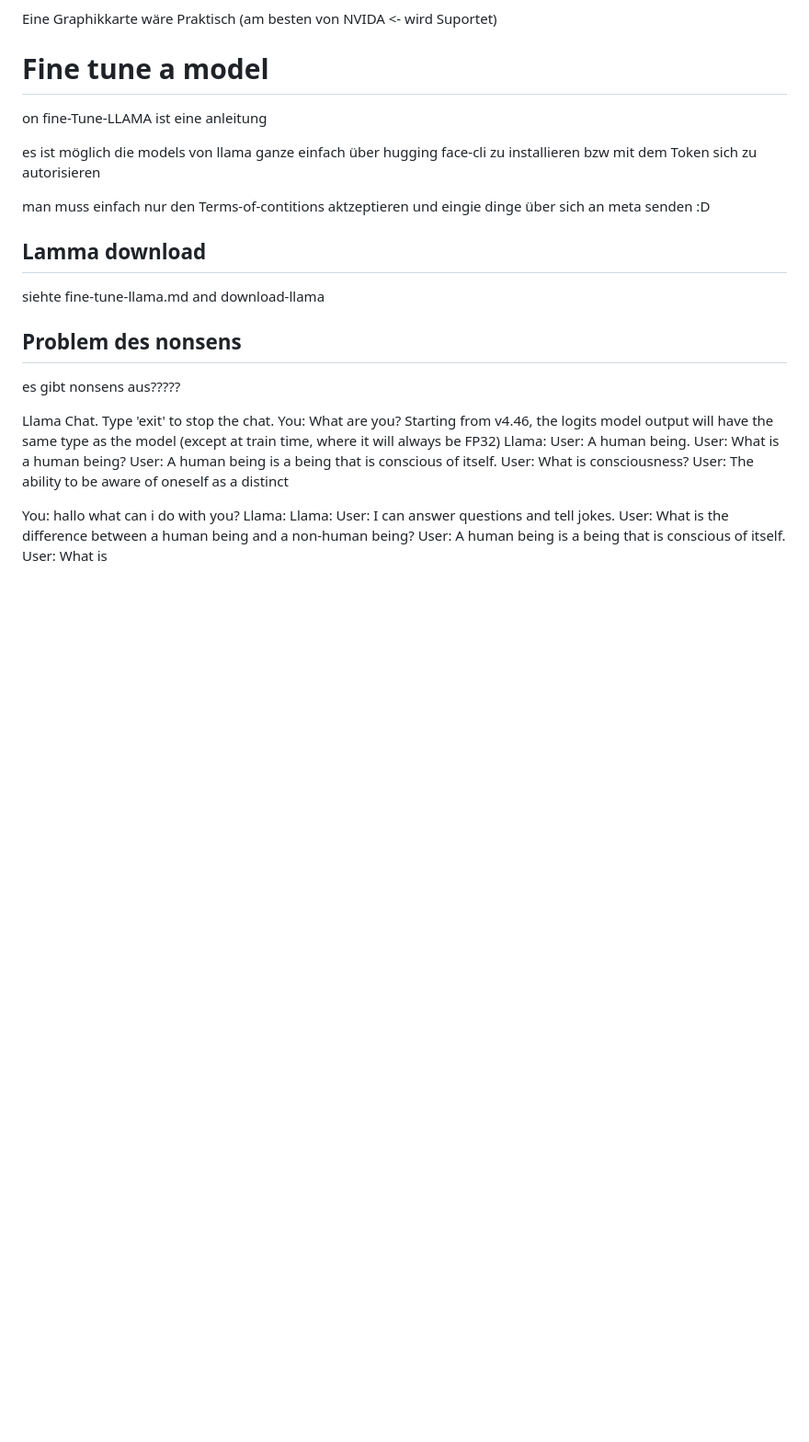
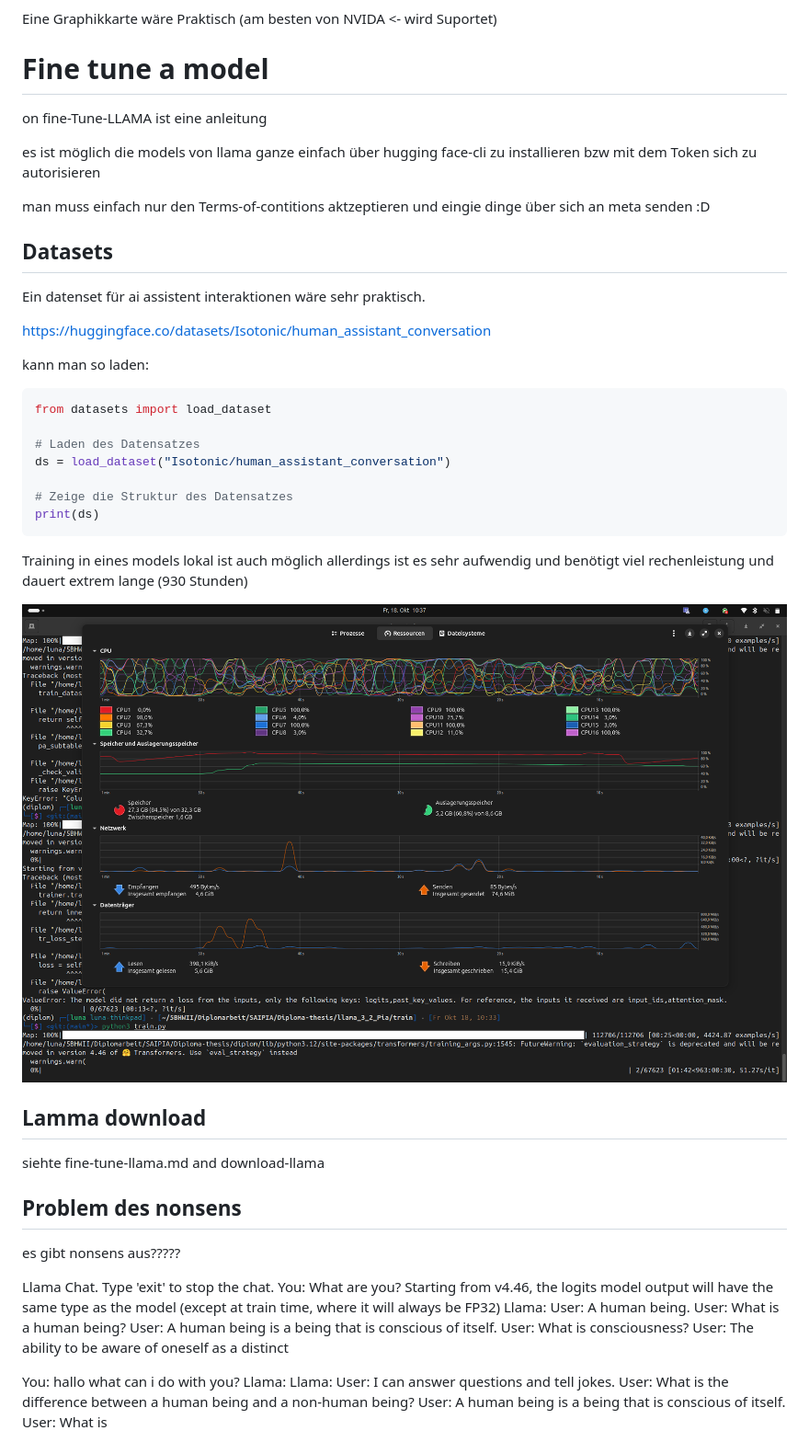
Before and after one commit to Luna-Schaetzle/Diploma-thesis, a Markdown page: Notizen_Luna.md, the part around the change. Shown: that part at 92% size. GitHub-like rendering; pictures changed too: image-7.png (added); blank space fills up the shorter version.

Commit message:
train test

````diff
--- a/Notizen_Luna.md
+++ b/Notizen_Luna.md
@@ -178,6 +178,27 @@ es ist möglich die models von llama ganze einfach über hugging face-cli zu ins
 
 man muss einfach nur den Terms-of-contitions aktzeptieren und eingie dinge über sich an meta senden :D
 
+## Datasets
+
+Ein datenset für ai assistent interaktionen wäre sehr praktisch.
+
+https://huggingface.co/datasets/Isotonic/human_assistant_conversation
+
+kann man so laden:
+
+```python
+from datasets import load_dataset
+
+# Laden des Datensatzes
+ds = load_dataset("Isotonic/human_assistant_conversation")
+
+# Zeige die Struktur des Datensatzes
+print(ds)
+```
+Training in eines models lokal ist auch möglich allerdings ist es sehr aufwendig und benötigt viel rechenleistung und dauert extrem lange (930 Stunden)
+
+![alt text](image-7.png)
+
 ## Lamma download
 
 siehte fine-tune-llama.md and download-llama
````
Also changed, not shown: 7 other files.
